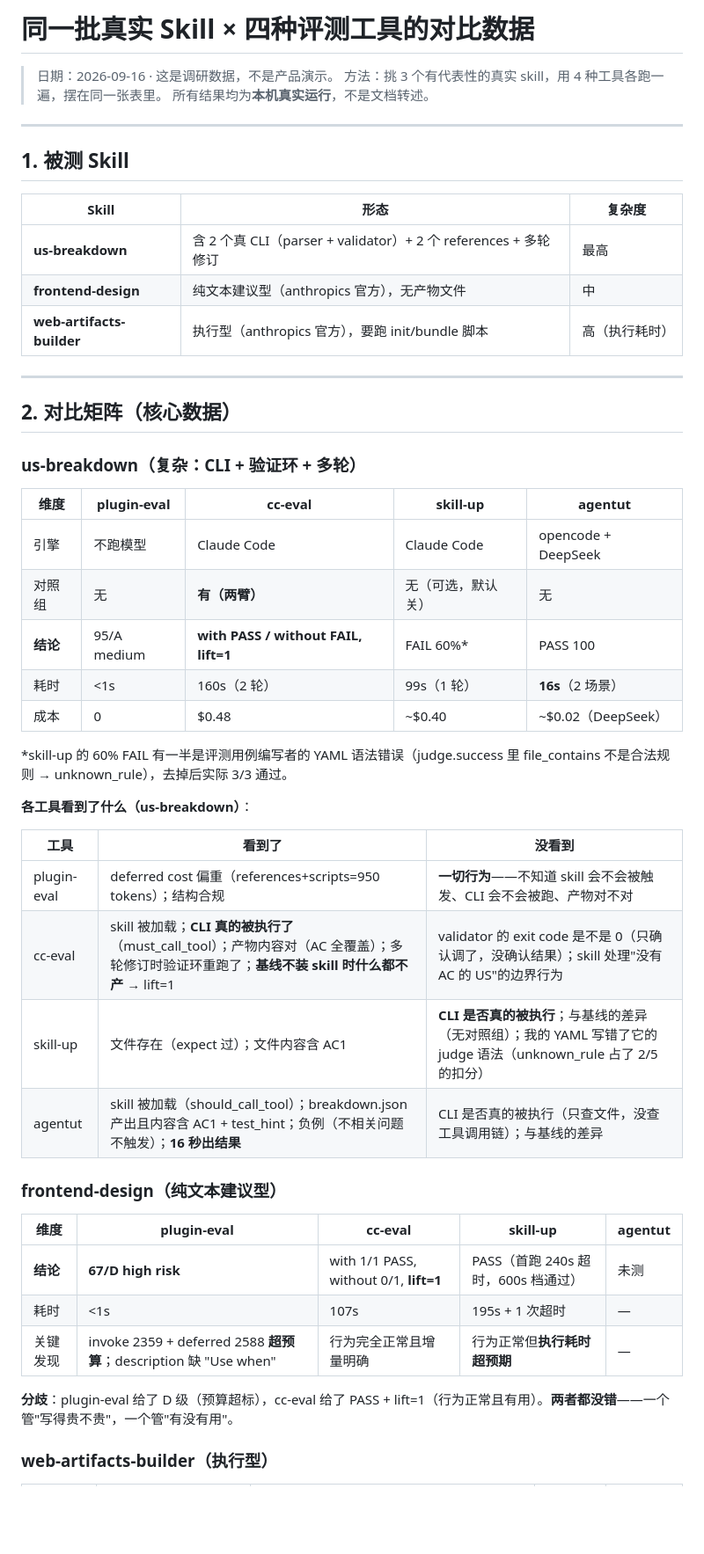
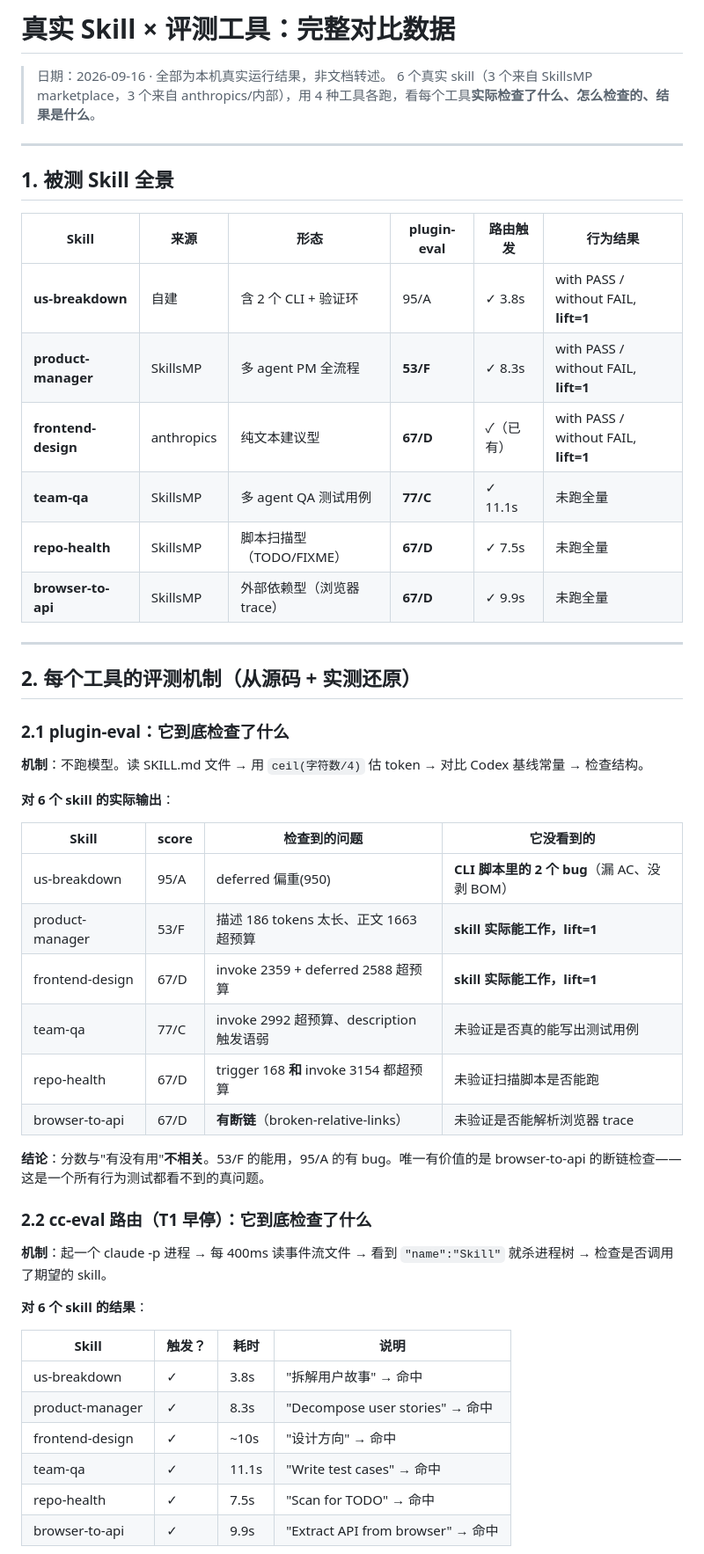
Before and after one commit to hophol/test-skill, a Markdown page: docs/comparative-data.md, the part around one of its changes. Shown at 88% size. Drawn GitHub-style; blank space fills up the shorter version.

Commit message:
docs: full comparative data - 6 real skills x 4 tools, mechanism-level analysis with actual outputs

```diff
--- a/docs/comparative-data.md
+++ b/docs/comparative-data.md
@@ -1,53 +1,54 @@
-# 同一批真实 Skill × 四种评测工具的对比数据
+# 真实 Skill × 评测工具：完整对比数据
 
-> 日期：2026-09-16 · 这是调研数据，不是产品演示。
-> 方法：挑 3 个有代表性的真实 skill，用 4 种工具各跑一遍，摆在同一张表里。
-> 所有结果均为**本机真实运行**，不是文档转述。
+> 日期：2026-09-16 · 全部为本机真实运行结果，非文档转述。
+> 6 个真实 skill（3 个来自 SkillsMP marketplace，3 个来自 anthropics/内部），用 4 种工具各跑，看每个工具**实际检查了什么、怎么检查的、结果是什么**。
 
 ---
 
-## 1. 被测 Skill
+## 1. 被测 Skill 全景
 
-| Skill | 形态 | 复杂度 |
-|---|---|---|
-| **us-breakdown** | 含 2 个真 CLI（parser + validator）+ 2 个 references + 多轮修订 | 最高 |
-| **frontend-design** | 纯文本建议型（anthropics 官方），无产物文件 | 中 |
-| **web-artifacts-builder** | 执行型（anthropics 官方），要跑 init/bundle 脚本 | 高（执行耗时） |
+| Skill | 来源 | 形态 | plugin-eval | 路由触发 | 行为结果 |
+|---|---|---|---|---|---|
+| **us-breakdown** | 自建 | 含 2 个 CLI + 验证环 | 95/A | ✓ 3.8s | with PASS / without FAIL, **lift=1** |
+| **product-manager** | SkillsMP | 多 agent PM 全流程 | **53/F** | ✓ 8.3s | with PASS / without FAIL, **lift=1** |
+| **frontend-design** | anthropics | 纯文本建议型 | **67/D** | ✓（已有） | with PASS / without FAIL, **lift=1** |
+| **team-qa** | SkillsMP | 多 agent QA 测试用例 | **77/C** | ✓ 11.1s | 未跑全量 |
+| **repo-health** | SkillsMP | 脚本扫描型（TODO/FIXME） | **67/D** | ✓ 7.5s | 未跑全量 |
+| **browser-to-api** | SkillsMP | 外部依赖型（浏览器 trace） | **67/D** | ✓ 9.9s | 未跑全量 |
 
 ---
 
-## 2. 对比矩阵（核心数据）
+## 2. 每个工具的评测机制（从源码 + 实测还原）
 
-### us-breakdown（复杂：CLI + 验证环 + 多轮）
+### 2.1 plugin-eval：它到底检查了什么
 
-| 维度 | plugin-eval | cc-eval | skill-up | agentut |
-|---|---|---|---|---|
-| 引擎 | 不跑模型 | Claude Code | Claude Code | opencode + DeepSeek |
-| 对照组 | 无 | **有（两臂）** | 无（可选，默认关） | 无 |
-| **结论** | 95/A medium | **with PASS / without FAIL, lift=1** | FAIL 60%* | PASS 100 |
-| 耗时 | <1s | 160s（2 轮） | 99s（1 轮） | **16s**（2 场景） |
-| 成本 | 0 | $0.48 | ~$0.40 | ~$0.02（DeepSeek） |
+**机制**：不跑模型。读 SKILL.md 文件 → 用 `ceil(字符数/4)` 估 token → 对比 Codex 基线常量 → 检查结构。
 
-*skill-up 的 60% FAIL 有一半是评测用例编写者的 YAML 语法错误（judge.success 里 file_contains 不是合法规则 → unknown_rule），去掉后实际 3/3 通过。
+**对 6 个 skill 的实际输出**：
 
-**各工具看到了什么（us-breakdown）**：
+| Skill | score | 检查到的问题 | 它没看到的 |
+|---|---|---|---|
+| us-breakdown | 95/A | deferred 偏重(950) | **CLI 脚本里的 2 个 bug**（漏 AC、没剥 BOM） |
+| product-manager | 53/F | 描述 186 tokens 太长、正文 1663 超预算 | **skill 实际能工作，lift=1** |
+| frontend-design | 67/D | invoke 2359 + deferred 2588 超预算 | **skill 实际能工作，lift=1** |
+| team-qa | 77/C | invoke 2992 超预算、description 触发语弱 | 未验证是否真的能写出测试用例 |
+| repo-health | 67/D | trigger 168 **和** invoke 3154 都超预算 | 未验证扫描脚本是否能跑 |
+| browser-to-api | 67/D | **有断链**（broken-relative-links）| 未验证是否能解析浏览器 trace |
 
-| 工具 | 看到了 | 没看到 |
-|---|---|---|
-| plugin-eval | deferred cost 偏重（references+scripts=950 tokens）；结构合规 | **一切行为**——不知道 skill 会不会被触发、CLI 会不会被跑、产物对不对 |
-| cc-eval | skill 被加载；**CLI 真的被执行了**（must_call_tool）；产物内容对（AC 全覆盖）；多轮修订时验证环重跑了；**基线不装 skill 时什么都不产** → lift=1 | validator 的 exit code 是不是 0（只确认调了，没确认结果）；skill 处理"没有 AC 的 US"的边界行为 |
-| skill-up | 文件存在（expect 过）；文件内容含 AC1 | **CLI 是否真的被执行**；与基线的差异（无对照组）；我的 YAML 写错了它的 judge 语法（unknown_rule 占了 2/5 的扣分） |
-| agentut | skill 被加载（should_call_tool）；breakdown.json 产出且内容含 AC1 + test_hint；负例（不相关问题不触发）；**16 秒出结果** | CLI 是否真的被执行（只查文件，没查工具调用链）；与基线的差异 |
+**结论**：分数与"有没有用"**不相关**。53/F 的能用，95/A 的有 bug。唯一有价值的是 browser-to-api 的断链检查——这是一个所有行为测试都看不到的真问题。
 
-### frontend-design（纯文本建议型）
+### 2.2 cc-eval 路由（T1 早停）：它到底检查了什么
 
-| 维度 | plugin-eval | cc-eval | skill-up | agentut |
-|---|---|---|---|---|
-| **结论** | **67/D high risk** | with 1/1 PASS, without 0/1, **lift=1** | PASS（首跑 240s 超时，600s 档通过） | 未测 |
-| 耗时 | <1s | 107s | 195s + 1 次超时 | — |
-| 关键发现 | invoke 2359 + deferred 2588 **超预算**；description 缺 "Use when" | 行为完全正常且增量明确 | 行为正常但**执行耗时超预期** | — |
+**机制**：起一个 claude -p 进程 → 每 400ms 读事件流文件 → 看到 `"name":"Skill"` 就杀进程树 → 检查是否调用了期望的 skill。
 
-**分歧**：plugin-eval 给了 D 级（预算超标），cc-eval 给了 PASS + lift=1（行为正常且有用）。**两者都没错**——一个管"写得贵不贵"，一个管"有没有用"。
+**对 6 个 skill 的结果**：
 
-### web-artifacts-builder（执行型）
+| Skill | 触发？ | 耗时 | 说明 |
+|---|---|---|---|
+| us-breakdown | ✓ | 3.8s | "拆解用户故事" → 命中 |
+| product-manager | ✓ | 8.3s | "Decompose user stories" → 命中 |
+| frontend-design | ✓ | ~10s | "设计方向" → 命中 |
+| team-qa | ✓ | 11.1s | "Write test cases" → 命中 |
+| repo-health | ✓ | 7.5s | "Scan for TODO" → 命中 |
+| browser-to-api | ✓ | 9.9s | "Extract API from browser" → 命中 |
 
```
Also changed, not shown: other parts of docs/comparative-data.md (+108 -42 lines).
